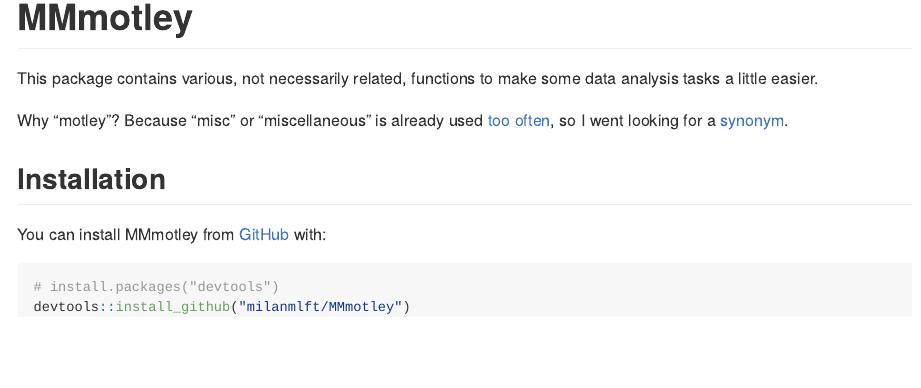
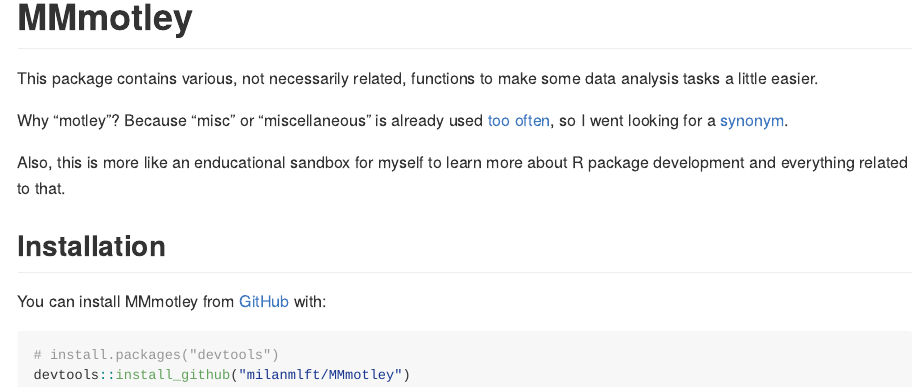
Before and after one commit to milanmlft/MMmotley, an R Markdown document (README.Rmd): the page in a window 1100 px wide, from its top. The pictures show the output file README.md that the author committed with the source, drawn offline in the style of GitHub; badge pictures from the web are left out.

Commit message:
Update README

```diff
--- a/README.Rmd
+++ b/README.Rmd
@@ -24,6 +24,9 @@
 
 Why "motley"? Because "misc" or "miscellaneous" is already used [too often](https://github.com/search?q=misc+language%3AR&type=Repositories), so I went looking for a [synonym](https://www.lexico.com/synonym/miscellaneous).
 
+Also, this is more like an enducational sandbox for myself to learn more about R package development and everything related to that.
+
+
 ## Installation
 
 You can install MMmotley from [GitHub](https://github.com/) with:
```
Also changed, not shown: README.md.
